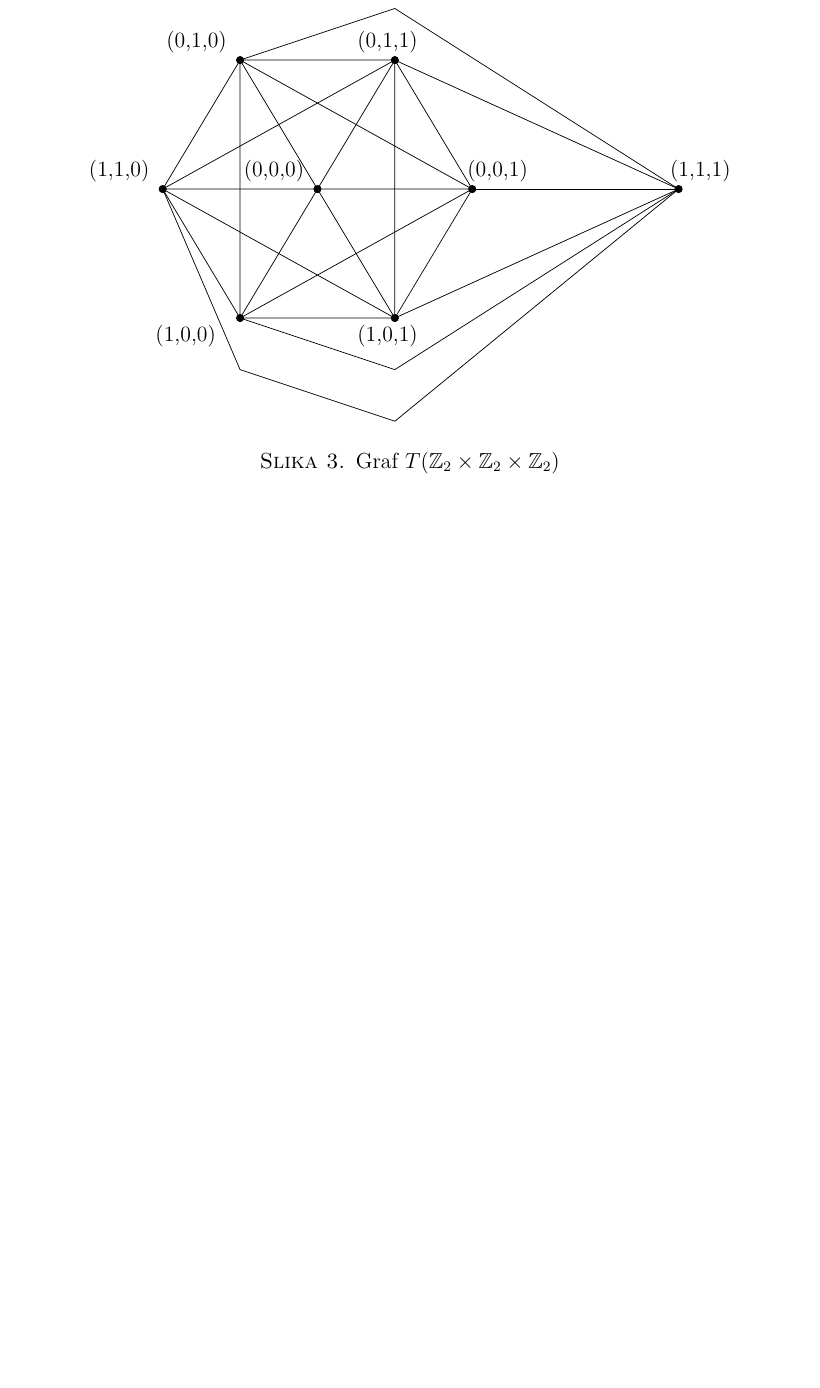
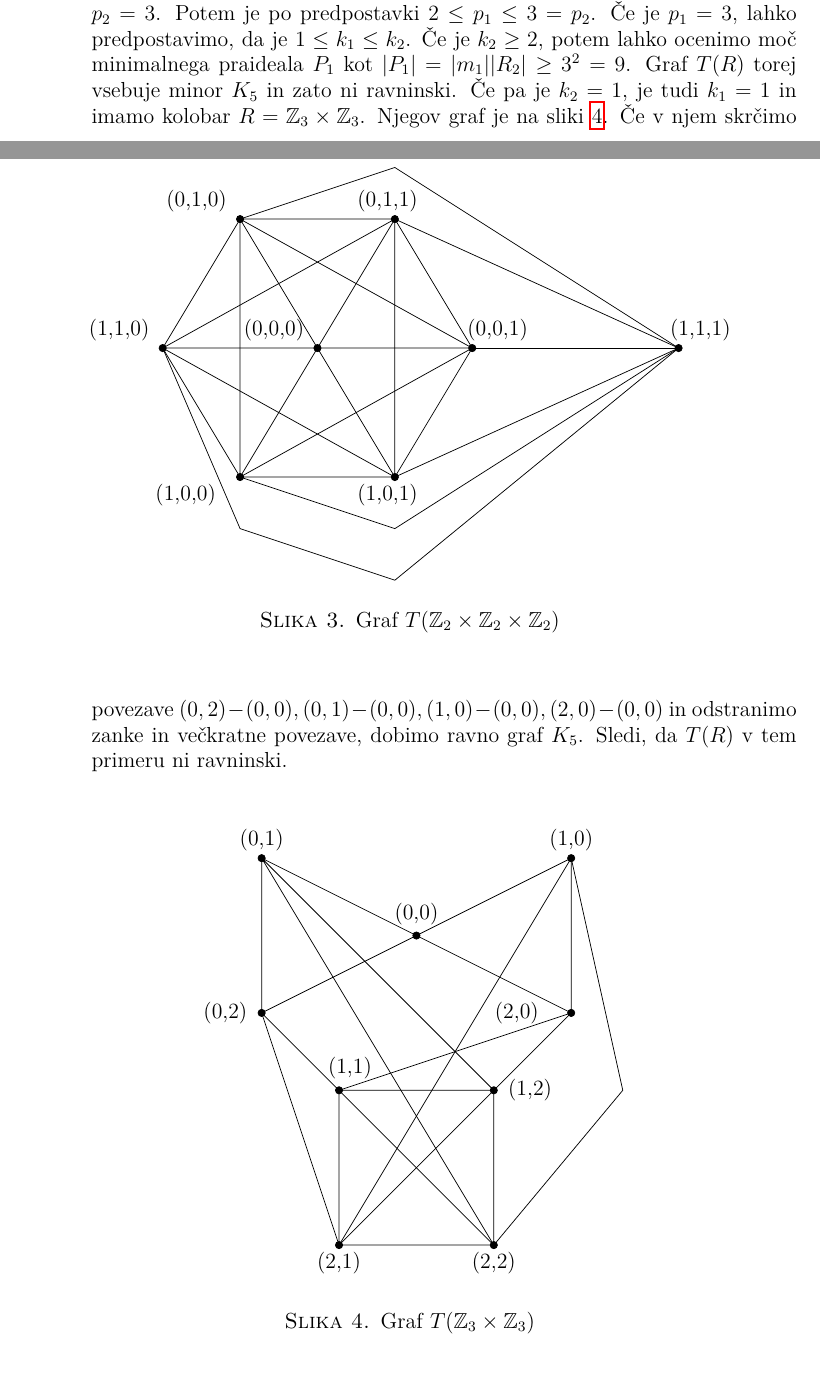
Before and after one commit to KlemenPavlic/seminar, a LaTeX paper (leme.tex): part of page 48 of 48 before the commit and two parts of pages 47 and 48 of 49 after it, the two joined at a grey line, cut at the place of the change, the shorter picture padded with empty space. Compiled offline with pdfLaTeX.

Commit message:
Dodal graf T(Z3xZ3)

```diff
--- a/leme.tex
+++ b/leme.tex
@@ -1888,7 +1888,51 @@ Ločimo nekaj primerov:
 \label{T(Z2xZ2xZ2)}
 \end{figure}
 
-\item $n=2$. V tem primeru kolobar $R$ lahko zapišemo kot $R= R_1 \times R_2$, kjer sta $R_1$ in $R_2$ lokalna kolobarja. Njuni moči sta enaki $|R_1 | = p_1^{k_1}$ in $|R_2| = p_2^{k_2}$, kjer sta $p_1$ in $p_2$ praštevili in $k_1,k_2 \ge 1$. Pri tem lahko predpostavimo, da je $2 \le p_1 \le p_2$. Če je $p_2 \ge 5$, lahko moč minimalnega praideala $P_1$ navzdol ocenimo z $|P_1| = |m_1| |R_2| \ge 5$. To pomeni, da $T(R)$ v tem primeru vsebuje minor $K_5$ in zato ni ravninski. Poglejmo si sedaj primer, ko je $p_2 <5$. Potem je bodisi $p_2=2$ bodisi je $p_2 = 3$. Začnimo s primerom $p_2=3$.
+\item $n=2$. V tem primeru kolobar $R$ lahko zapišemo kot $R= R_1 \times R_2$, kjer sta $R_1$ in $R_2$ lokalna kolobarja. Njuni moči sta enaki $|R_1 | = p_1^{k_1}$ in $|R_2| = p_2^{k_2}$, kjer sta $p_1$ in $p_2$ praštevili in $k_1,k_2 \ge 1$. Pri tem lahko predpostavimo, da je $2 \le p_1 \le p_2$. Če je $p_2 \ge 5$, lahko moč minimalnega praideala $P_1$ navzdol ocenimo z $|P_1| = |m_1| |R_2| \ge 5$. To pomeni, da $T(R)$ v tem primeru vsebuje minor $K_5$ in zato ni ravninski. Poglejmo si sedaj primer, ko je $p_2 <5$. Potem je bodisi $p_2=2$ bodisi je $p_2 = 3$. Začnimo s primerom $p_2=3$. Potem je po predpostavki $2 \le p_1 \le 3 = p_2$. Če je $p_1=3$, lahko predpostavimo, da je $1\le k_1 \le k_2$. Če je $k_2\ge 2$, potem lahko ocenimo moč minimalnega praideala $P_1$ kot $|P_1| = |m_1||R_2| \ge 3^2 = 9$. Graf $T(R)$ torej vsebuje minor $K_5$ in zato ni ravninski. Če pa je $k_2=1$, je tudi $k_1=1$ in imamo kolobar $R= \Z_3 \times \Z_3$. Njegov graf je na sliki \ref{T(Z3xZ3)}. Če v njem skrčimo povezave $(0,2)-(0,0), (0,1)-(0,0), (1,0)-(0,0), (2,0)-(0,0)$ in odstranimo zanke in večkratne povezave, dobimo ravno graf $K_5$. Sledi, da $T(R)$ v tem primeru ni ravninski.
+
+\begin{figure}[h!]
+\centering
+% T(Z_3 x Z_3)
+\begin{tikzpicture}
+\coordinate (00) at (0,0);
+\coordinate (01) at (-3,1.5);
+\coordinate (02) at (-3,-1.5);
+\coordinate (10) at (3,1.5);
+\coordinate (20) at (3,-1.5);
+\coordinate (11) at (-1.5,-3);
+\coordinate (12) at (1.5,-3);
+\coordinate (21) at (-1.5,-6);
+\coordinate (22) at (1.5,-6);
+
+% pomozna vozlisca
+\coordinate (pom) at (4,-3);
+
+\draw (00)--(10)--(20)--(00)--(01)--(02)--(00);
+\draw (11)--(12)--(22)--(21)--(11)--(22);
+\draw (21)--(12);
+\draw (11)--(02)--(21);
+\draw (11)--(20)--(12);
+\draw (22)--(01)--(12);
+\draw (21)--(10)--(pom)--(22);
+
+\node[yshift=12pt] at (00){(0,0)};
+\node[yshift=10pt] at (01){(0,1)};
+\node[xshift=-20pt] at (02){(0,2)};
+\node[yshift=10pt] at (10){(1,0)};
+\node[xshift=-30pt] at (20){(2,0)};
+\node[xshift=6pt,yshift=12pt] at (11){(1,1)};
+\node[xshift=20pt] at (12){(1,2)};
+\node[yshift=-10pt] at (21){(2,1)};
+\node[yshift=-10pt] at (22){(2,2)};
+
+
+\foreach \point in {00,01,02,10,20,11,12,21,22}
+\draw[fill=black] (\point) circle (2pt);
+\end{tikzpicture}
+
+\caption{Graf $T(\Z_3\times \Z_3)$}
+\label{T(Z3xZ3)}
+\end{figure}
 
 DOPOLNITI
 
```
